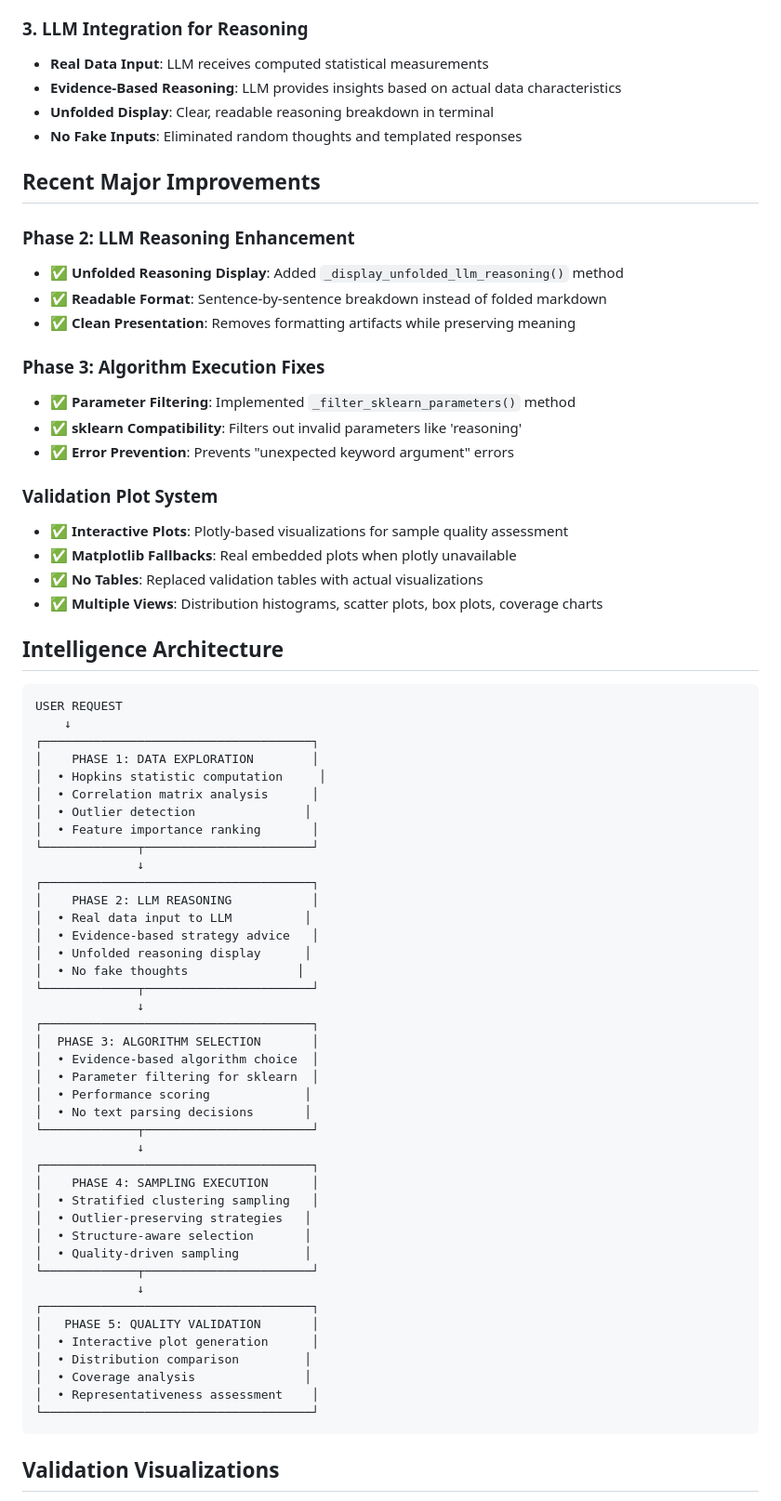
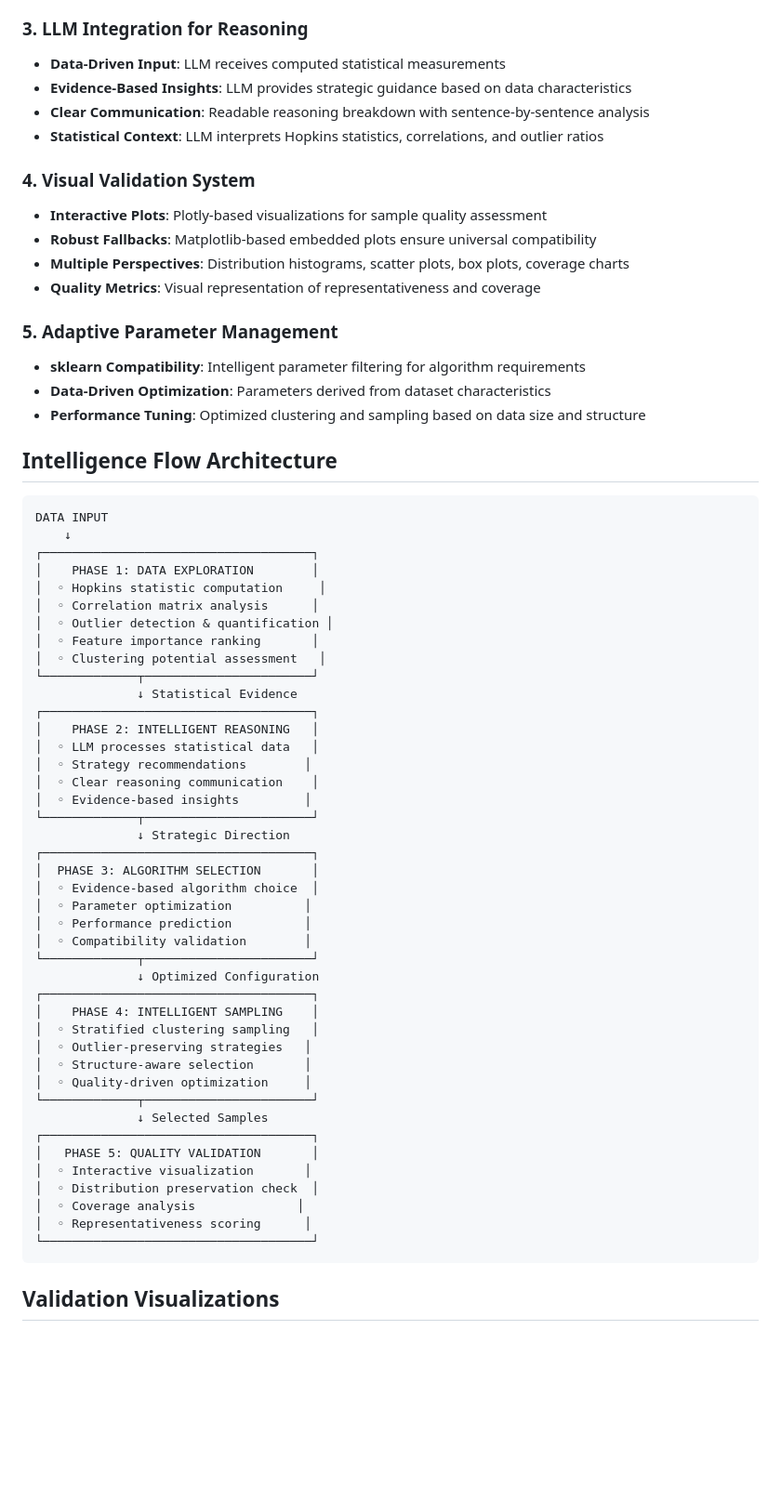
Before and after one commit to Yuxuannie/Demo1_dataprep, a Markdown page: real_intelligence.md, the part around one of its changes. Shown at 93% size. GitHub-like rendering; blank space fills up the shorter version.

````diff
--- a/real_intelligence.md
+++ b/real_intelligence.md
@@ -24,72 +24,66 @@ All fake intelligence components have been eliminated and replaced with genuine
 - **Quality Assessment**: Measurable metrics for sample representativeness
 
 ### 3. LLM Integration for Reasoning
-- **Real Data Input**: LLM receives computed statistical measurements
-- **Evidence-Based Reasoning**: LLM provides insights based on actual data characteristics
-- **Unfolded Display**: Clear, readable reasoning breakdown in terminal
-- **No Fake Inputs**: Eliminated random thoughts and templated responses
+- **Data-Driven Input**: LLM receives computed statistical measurements
+- **Evidence-Based Insights**: LLM provides strategic guidance based on data characteristics
+- **Clear Communication**: Readable reasoning breakdown with sentence-by-sentence analysis
+- **Statistical Context**: LLM interprets Hopkins statistics, correlations, and outlier ratios
 
-## Recent Major Improvements
+### 4. Visual Validation System
+- **Interactive Plots**: Plotly-based visualizations for sample quality assessment
+- **Robust Fallbacks**: Matplotlib-based embedded plots ensure universal compatibility
+- **Multiple Perspectives**: Distribution histograms, scatter plots, box plots, coverage charts
+- **Quality Metrics**: Visual representation of representativeness and coverage
 
-### Phase 2: LLM Reasoning Enhancement
-- ✅ **Unfolded Reasoning Display**: Added `_display_unfolded_llm_reasoning()` method
-- ✅ **Readable Format**: Sentence-by-sentence breakdown instead of folded markdown
-- ✅ **Clean Presentation**: Removes formatting artifacts while preserving meaning
+### 5. Adaptive Parameter Management
+- **sklearn Compatibility**: Intelligent parameter filtering for algorithm requirements
+- **Data-Driven Optimization**: Parameters derived from dataset characteristics
+- **Performance Tuning**: Optimized clustering and sampling based on data size and structure
 
-### Phase 3: Algorithm Execution Fixes
-- ✅ **Parameter Filtering**: Implemented `_filter_sklearn_parameters()` method
-- ✅ **sklearn Compatibility**: Filters out invalid parameters like 'reasoning'
-- ✅ **Error Prevention**: Prevents "unexpected keyword argument" errors
-
-### Validation Plot System
-- ✅ **Interactive Plots**: Plotly-based visualizations for sample quality assessment
-- ✅ **Matplotlib Fallbacks**: Real embedded plots when plotly unavailable
-- ✅ **No Tables**: Replaced validation tables with actual visualizations
-- ✅ **Multiple Views**: Distribution histograms, scatter plots, box plots, coverage charts
-
-## Intelligence Architecture
+## Intelligence Flow Architecture
 
 ```
-USER REQUEST
+DATA INPUT
     ↓
 ┌─────────────────────────────────────┐
 │    PHASE 1: DATA EXPLORATION        │
-│  • Hopkins statistic computation     │
-│  • Correlation matrix analysis      │
-│  • Outlier detection               │
-│  • Feature importance ranking       │
+│  ◦ Hopkins statistic computation     │
+│  ◦ Correlation matrix analysis      │
+│  ◦ Outlier detection & quantification │
+│  ◦ Feature importance ranking       │
+│  ◦ Clustering potential assessment   │
 └─────────────┬───────────────────────┘
-              ↓
+              ↓ Statistical Evidence
 ┌─────────────────────────────────────┐
-│    PHASE 2: LLM REASONING           │
-│  • Real data input to LLM          │
-│  • Evidence-based strategy advice   │
-│  • Unfolded reasoning display      │
-│  • No fake thoughts               │
+│    PHASE 2: INTELLIGENT REASONING   │
+│  ◦ LLM processes statistical data   │
+│  ◦ Strategy recommendations        │
+│  ◦ Clear reasoning communication    │
+│  ◦ Evidence-based insights         │
 └─────────────┬───────────────────────┘
-              ↓
+              ↓ Strategic Direction
 ┌─────────────────────────────────────┐
 │  PHASE 3: ALGORITHM SELECTION       │
-│  • Evidence-based algorithm choice  │
-│  • Parameter filtering for sklearn  │
-│  • Performance scoring             │
-│  • No text parsing decisions       │
+│  ◦ Evidence-based algorithm choice  │
+│  ◦ Parameter optimization          │
+│  ◦ Performance prediction          │
+│  ◦ Compatibility validation        │
 └─────────────┬───────────────────────┘
-              ↓
+              ↓ Optimized Configuration
 ┌─────────────────────────────────────┐
-│    PHASE 4: SAMPLING EXECUTION      │
-│  • Stratified clustering sampling   │
-│  • Outlier-preserving strategies   │
-│  • Structure-aware selection       │
-│  • Quality-driven sampling         │
+│    PHASE 4: INTELLIGENT SAMPLING    │
+│  ◦ Stratified clustering sampling   │
+│  ◦ Outlier-preserving strategies   │
+│  ◦ Structure-aware selection       │
+│  ◦ Quality-driven optimization     │
 └─────────────┬───────────────────────┘
-              ↓
+              ↓ Selected Samples
 ┌─────────────────────────────────────┐
 │   PHASE 5: QUALITY VALIDATION       │
-│  • Interactive plot generation      │
-│  • Distribution comparison         │
-│  • Coverage analysis               │
-│  • Representativeness assessment    │
+│  ◦ Interactive visualization       │
+│  ◦ Distribution preservation check  │
+│  ◦ Coverage analysis              │
+│  ◦ Representativeness scoring      │
 └─────────────────────────────────────┘
 ```
 
````
Also changed, not shown: other parts of real_intelligence.md (+56 -54 lines).
